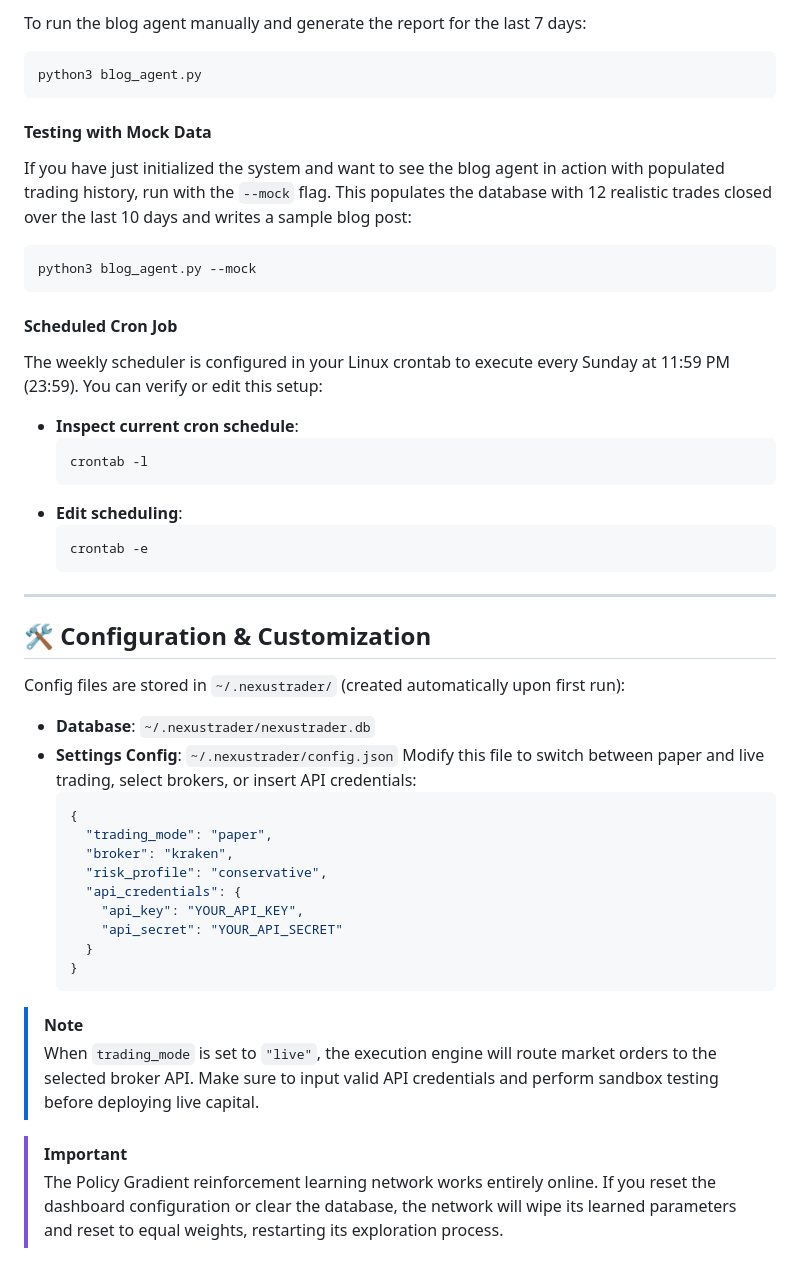
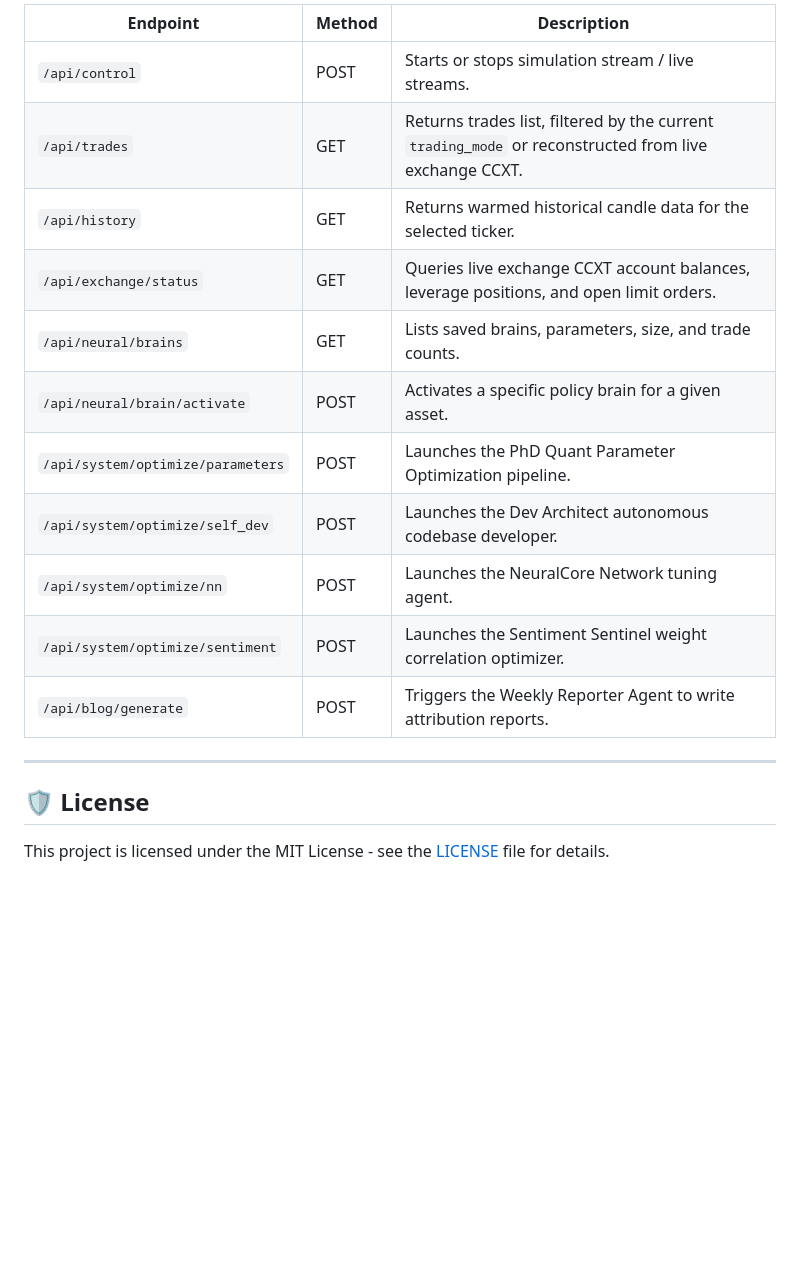
Before and after one commit to vimes1984/nexustrader, a Markdown page: README.md, the part around one of its changes. Rendered like a GitHub page; blank space fills up the shorter version.

````diff
--- a/README.md
+++ b/README.md
@@ -139,47 +175,20 @@ This binds the FastAPI server to port `8000`. You can inspect logs at `nexustrad
 
-To run the blog agent manually and generate the report for the last 7 days:
-```bash
-python3 blog_agent.py
-```
-
-#### Testing with Mock Data
-If you have just initialized the system and want to see the blog agent in action with populated trading history, run with the `--mock` flag. This populates the database with 12 realistic trades closed over the last 10 days and writes a sample blog post:
-```bash
-python3 blog_agent.py --mock
-```
-
-#### Scheduled Cron Job
-The weekly scheduler is configured in your Linux crontab to execute every Sunday at 11:59 PM (23:59). You can verify or edit this setup:
-- **Inspect current cron schedule**:
-  ```bash
-  crontab -l
-  ```
-- **Edit scheduling**:
-  ```bash
-  crontab -e
-  ```
+| Endpoint | Method | Description |
+| --- | --- | --- |
+| `/api/control` | POST | Starts or stops simulation stream / live streams. |
+| `/api/trades` | GET | Returns trades list, filtered by the current `trading_mode` or reconstructed from live exchange CCXT. |
+| `/api/history` | GET | Returns warmed historical candle data for the selected ticker. |
+| `/api/exchange/status` | GET | Queries live exchange CCXT account balances, leverage positions, and open limit orders. |
+| `/api/neural/brains` | GET | Lists saved brains, parameters, size, and trade counts. |
+| `/api/neural/brain/activate` | POST | Activates a specific policy brain for a given asset. |
+| `/api/system/optimize/parameters` | POST | Launches the PhD Quant Parameter Optimization pipeline. |
+| `/api/system/optimize/self_dev` | POST | Launches the Dev Architect autonomous codebase developer. |
+| `/api/system/optimize/nn` | POST | Launches the NeuralCore Network tuning agent. |
+| `/api/system/optimize/sentiment`| POST | Launches the Sentiment Sentinel weight correlation optimizer. |
+| `/api/blog/generate` | POST | Triggers the Weekly Reporter Agent to write attribution reports. |
 
 ---
 
-## 🛠️ Configuration & Customization
-Config files are stored in `~/.nexustrader/` (created automatically upon first run):
-- **Database**: `~/.nexustrader/nexustrader.db`
-- **Settings Config**: `~/.nexustrader/config.json`
-  Modify this file to switch between paper and live trading, select brokers, or insert API credentials:
-  ```json
-  {
-    "trading_mode": "paper",
-    "broker": "kraken",
-    "risk_profile": "conservative",
-    "api_credentials": {
-      "api_key": "YOUR_API_KEY",
-      "api_secret": "YOUR_API_SECRET"
-    }
-  }
-  ```
+## 🛡️ License
 
-> [!NOTE]
-> When `trading_mode` is set to `"live"`, the execution engine will route market orders to the selected broker API. Make sure to input valid API credentials and perform sandbox testing before deploying live capital.
-
-> [!IMPORTANT]
-> The Policy Gradient reinforcement learning network works entirely online. If you reset the dashboard configuration or clear the database, the network will wipe its learned parameters and reset to equal weights, restarting its exploration process.
+This project is licensed under the MIT License - see the [LICENSE](LICENSE) file for details.
````
Also changed, not shown: other parts of README.md (+85 -49 lines).
